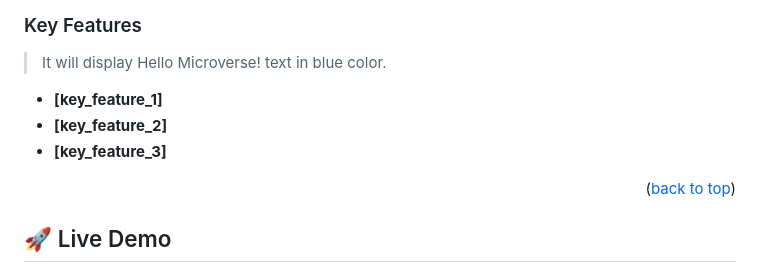
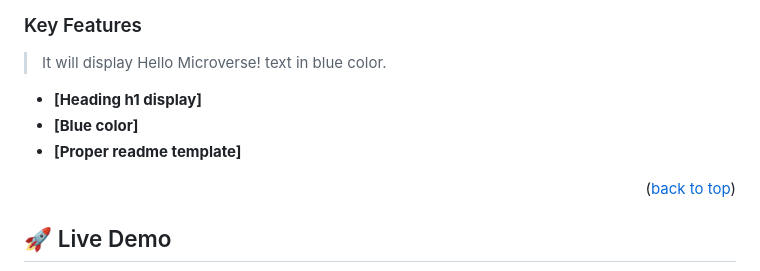
Before and after one commit to ngeelani48/Hello-Microverse-Project, a Markdown page: README.md, the part around the change. Drawn GitHub-style.

Commit message:
more details added to readme

```diff
--- a/README.md
+++ b/README.md
@@ -95,9 +95,9 @@ After you're finished please remove all the comments and instructions!
 
 > It will display Hello Microverse! text in blue color.
 
-- **[key_feature_1]**
-- **[key_feature_2]**
-- **[key_feature_3]**
+- **[Heading h1 display]**
+- **[Blue color]**
+- **[Proper readme template]**
 
 <p align="right">(<a href="#readme-top">back to top</a>)</p>
 
```
